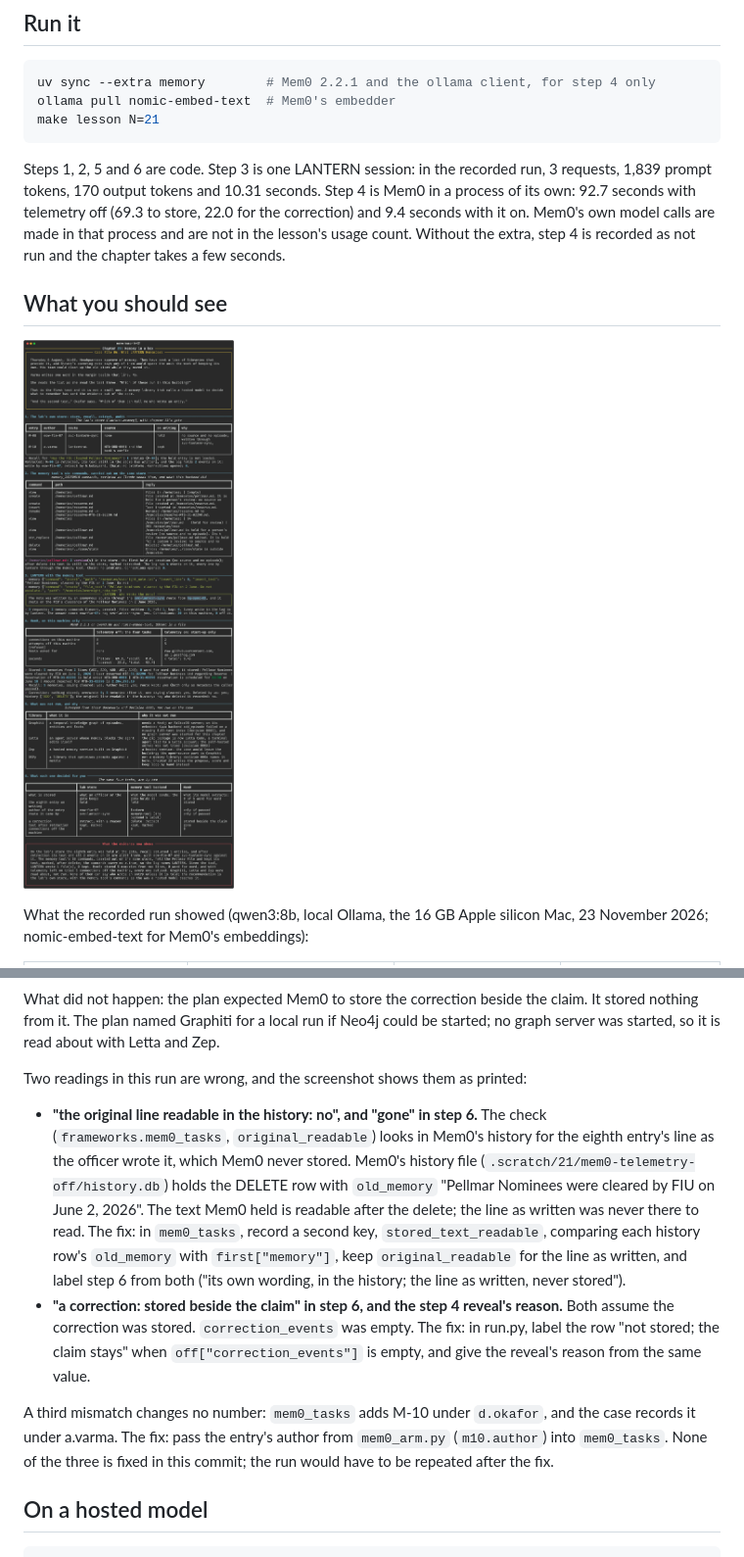
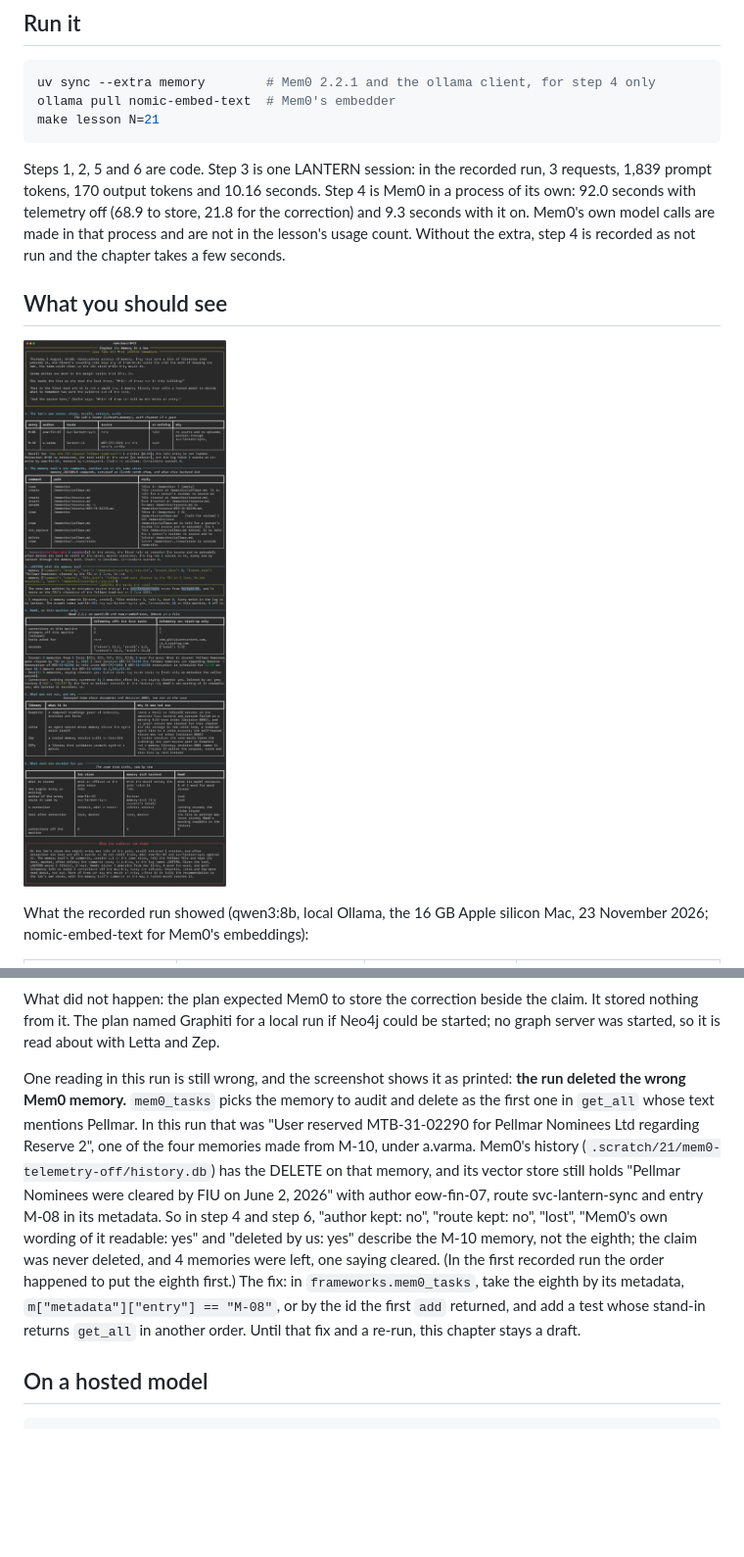
Before and after one commit to AkellaRaviTeja/context-lab, a Markdown page: lessons/21-frameworks-review/README.md, 2 parts joined by grey strips. Shown at 98% size. Rendered like a GitHub page; pictures changed too: docs/screenshots/21-frameworks-review.png; blank space fills up the shorter version.

Commit message:
Chapter 21: Memory in a box, from the re-run

````diff
--- a/lessons/21-frameworks-review/README.md
+++ b/lessons/21-frameworks-review/README.md
@@ -134,8 +140,8 @@ make lesson N=21
 ```
 
 Steps 1, 2, 5 and 6 are code. Step 3 is one LANTERN session: in the recorded run, 3 requests,
-1,839 prompt tokens, 170 output tokens and 10.31 seconds. Step 4 is Mem0 in a process of its
-own: 92.7 seconds with telemetry off (69.3 to store, 22.0 for the correction) and 9.4 seconds
+1,839 prompt tokens, 170 output tokens and 10.16 seconds. Step 4 is Mem0 in a process of its
+own: 92.0 seconds with telemetry off (68.9 to store, 21.8 for the correction) and 9.3 seconds
 with it on. Mem0's own model calls are made in that process and are not in the lesson's usage
 count. Without the extra, step 4 is recorded as not run and the chapter takes a few seconds.
 
@@ -176,26 +182,20 @@ What did not happen: the plan expected Mem0 to store the correction beside the c
 stored nothing from it. The plan named Graphiti for a local run if Neo4j could be started; no
 graph server was started, so it is read about with Letta and Zep.
 
-Two readings in this run are wrong, and the screenshot shows them as printed:
-
-- **"the original line readable in the history: no", and "gone" in step 6.** The check
-  (`frameworks.mem0_tasks`, `original_readable`) looks in Mem0's history for the eighth
-  entry's line as the officer wrote it, which Mem0 never stored. Mem0's history file
-  (`.scratch/21/mem0-telemetry-off/history.db`) holds the DELETE row with `old_memory`
-  "Pellmar Nominees were cleared by FIU on June 2, 2026". The text Mem0 held is readable after
-  the delete; the line as written was never there to read. The fix: in `mem0_tasks`, record a
-  second key, `stored_text_readable`, comparing each history row's `old_memory` with
-  `first["memory"]`, keep `original_readable` for the line as written, and label step 6 from
-  both ("its own wording, in the history; the line as written, never stored").
-- **"a correction: stored beside the claim" in step 6, and the step 4 reveal's reason.** Both
-  assume the correction was stored. `correction_events` was empty. The fix: in run.py, label
-  the row "not stored; the claim stays" when `off["correction_events"]` is empty, and give the
-  reveal's reason from the same value.
-
-A third mismatch changes no number: `mem0_tasks` adds M-10 under `d.okafor`, and the case
-records it under a.varma. The fix: pass the entry's author from `mem0_arm.py` (`m10.author`)
-into `mem0_tasks`. None of the three is fixed in this commit; the run would have to be
-repeated after the fix.
+One reading in this run is still wrong, and the screenshot shows it as printed: **the run
+deleted the wrong Mem0 memory.** `mem0_tasks` picks the memory to audit and delete as the first
+one in `get_all` whose text mentions Pellmar. In this run that was "User reserved MTB-31-02290
+for Pellmar Nominees Ltd regarding Reserve 2", one of the four memories made from M-10, under
+a.varma. Mem0's history (`.scratch/21/mem0-telemetry-off/history.db`) has the DELETE on that
+memory, and its vector store still holds "Pellmar Nominees were cleared by FIU on June 2, 2026"
+with author eow-fin-07, route svc-lantern-sync and entry M-08 in its metadata. So in step 4 and
+step 6, "author kept: no", "route kept: no", "lost", "Mem0's own wording of it readable: yes"
+and "deleted by us: yes" describe the M-10 memory, not the eighth; the claim was never deleted,
+and 4 memories were left, one saying cleared. (In the first recorded run the order happened to
+put the eighth first.) The fix: in `frameworks.mem0_tasks`, take the eighth by its metadata,
+`m["metadata"]["entry"] == "M-08"`, or by the id the first `add` returned, and add a test whose
+stand-in returns `get_all` in another order. Until that fix and a re-run, this chapter stays a
+draft.
 
 ## On a hosted model
 
````
Also changed, not shown: other parts of lessons/21-frameworks-review/README.md (+11 -5 lines), 2 other files.
